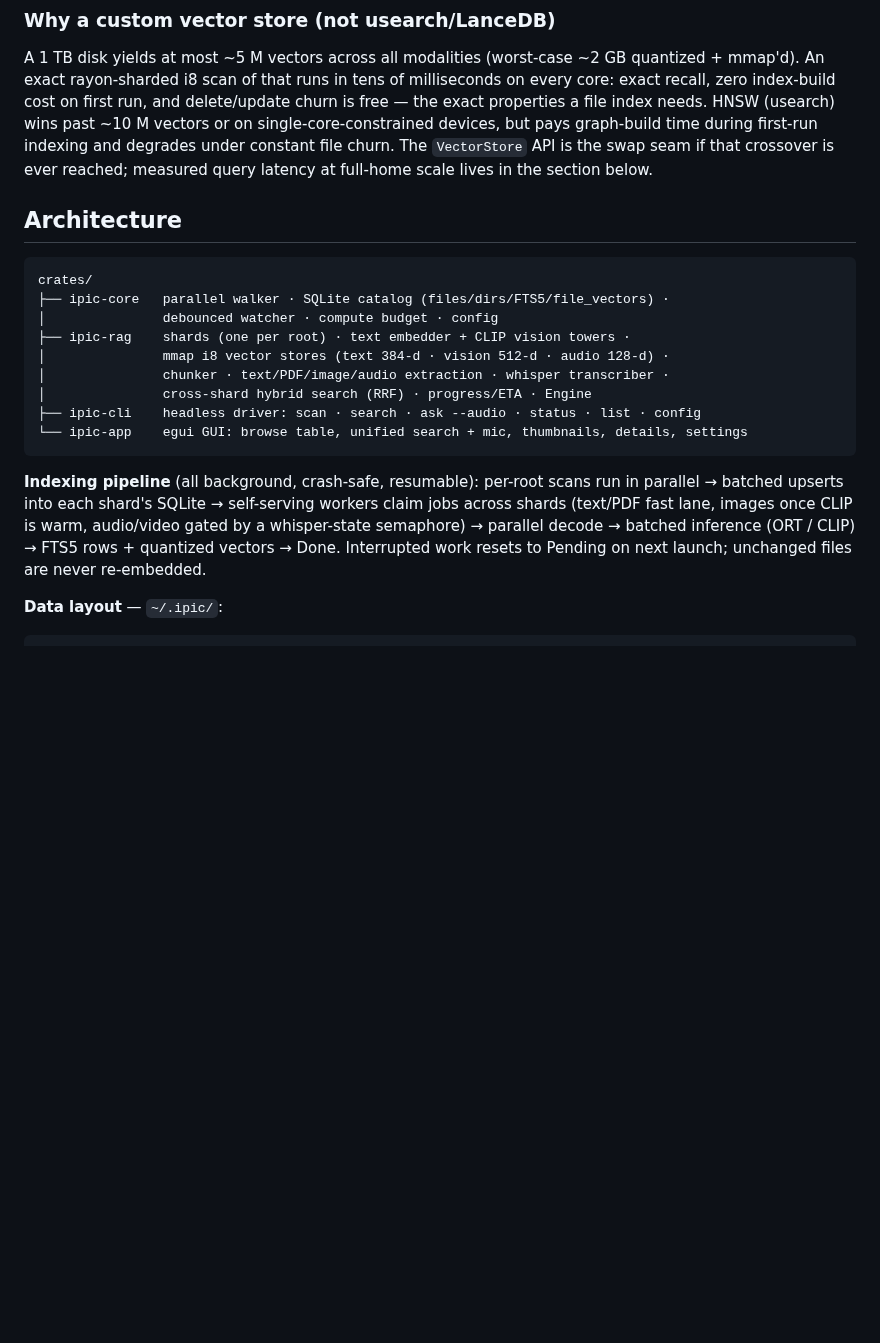
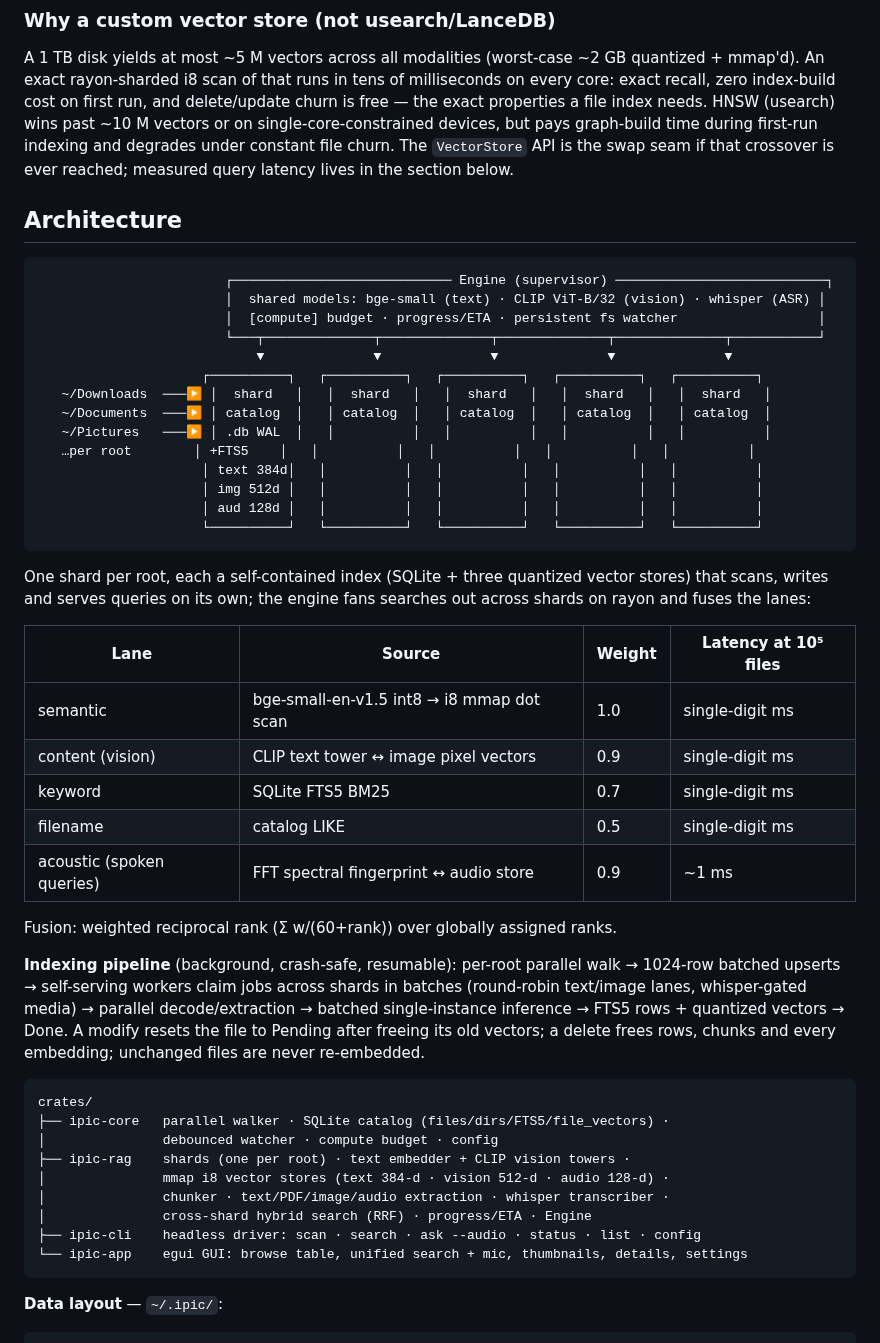
Before and after one commit to anubhavagr/ipic, a Markdown page: README.md, the part around one of its changes. GitHub-like rendering; blank space fills up the shorter version.

````diff
--- a/README.md
+++ b/README.md
@@ -69,10 +73,49 @@ and delete/update churn is free — the exact properties a file index needs.
 HNSW (usearch) wins past ~10 M vectors or on single-core-constrained devices,
 but pays graph-build time during first-run indexing and degrades under
 constant file churn. The `VectorStore` API is the swap seam if that crossover
-is ever reached; measured query latency at full-home scale lives in the
+is ever reached; measured query latency lives in the
 section below.
 
 ## Architecture
+
+```
+                        ┌──────────────────────────── Engine (supervisor) ───────────────────────────┐
+                        │  shared models: bge-small (text) · CLIP ViT-B/32 (vision) · whisper (ASR) │
+                        │  [compute] budget · progress/ETA · persistent fs watcher                  │
+                        └───┬──────────────┬──────────────┬──────────────┬──────────────┬───────────┘
+                            ▼              ▼              ▼              ▼              ▼
+                     ┌──────────┐   ┌──────────┐   ┌──────────┐   ┌──────────┐   ┌──────────┐
+   ~/Downloads  ───▶ │  shard   │   │  shard   │   │  shard   │   │  shard   │   │  shard   │
+   ~/Documents  ───▶ │ catalog  │   │ catalog  │   │ catalog  │   │ catalog  │   │ catalog  │
+   ~/Pictures   ───▶ │ .db WAL  │   │          │   │          │   │          │   │          │
+   …per root        │ +FTS5    │   │          │   │          │   │          │   │          │
+                     │ text 384d│   │          │   │          │   │          │   │          │
+                     │ img 512d │   │          │   │          │   │          │   │          │
+                     │ aud 128d │   │          │   │          │   │          │   │          │
+                     └──────────┘   └──────────┘   └──────────┘   └──────────┘   └──────────┘
+```
+
+One shard per root, each a self-contained index (SQLite + three quantized vector
+stores) that scans, writes and serves queries on its own; the engine fans
+searches out across shards on rayon and fuses the lanes:
+
+| Lane | Source | Weight | Latency at 10⁵ files |
+|---|---|---|---|
+| semantic | bge-small-en-v1.5 int8 → i8 mmap dot scan | 1.0 | single-digit ms |
+| content (vision) | CLIP text tower ↔ image pixel vectors | 0.9 | single-digit ms |
+| keyword | SQLite FTS5 BM25 | 0.7 | single-digit ms |
+| filename | catalog LIKE | 0.5 | single-digit ms |
+| acoustic (spoken queries) | FFT spectral fingerprint ↔ audio store | 0.9 | ~1 ms |
+
+Fusion: weighted reciprocal rank (Σ w/(60+rank)) over globally assigned ranks.
+
+**Indexing pipeline** (background, crash-safe, resumable): per-root parallel
+walk → 1024-row batched upserts → self-serving workers claim jobs across
+shards in batches (round-robin text/image lanes, whisper-gated media) →
+parallel decode/extraction → batched single-instance inference → FTS5 rows +
+quantized vectors → Done. A modify resets the file to Pending after freeing
+its old vectors; a delete frees rows, chunks and every embedding; unchanged
+files are never re-embedded.
 
 ```
 crates/
@@ -85,14 +128,6 @@ crates/
 ├── ipic-cli    headless driver: scan · search · ask --audio · status · list · config
 └── ipic-app    egui GUI: browse table, unified search + mic, thumbnails, details, settings
 ```
-
-**Indexing pipeline** (all background, crash-safe, resumable):
-per-root scans run in parallel → batched upserts into each shard's SQLite →
-self-serving workers claim jobs across shards (text/PDF fast lane, images once
-CLIP is warm, audio/video gated by a whisper-state semaphore) → parallel decode
-→ batched inference (ORT / CLIP) → FTS5 rows + quantized vectors → Done.
-Interrupted work resets to Pending on next launch; unchanged files are never
-re-embedded.
 
 **Data layout** — `~/.ipic/`:
 
````
Also changed, not shown: other parts of README.md (+32 -19 lines), docs/img/ipic-browse.png (added), docs/img/ipic-library.png (added), docs/img/ipic-search.png (added), 2 other files.
